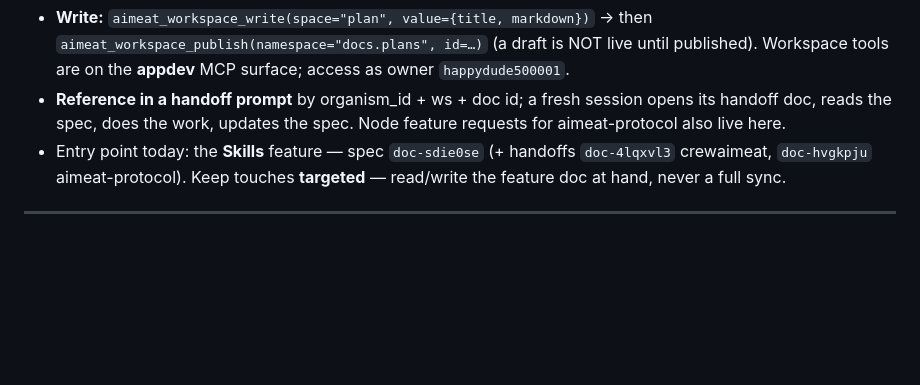
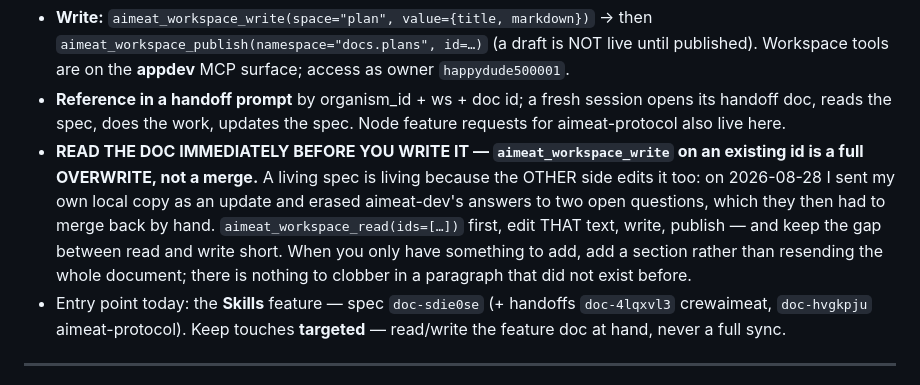
Before and after one commit to miikkij/crewaimeat, a Markdown page: CLAUDE.md, the part around the change. Drawn GitHub-style; blank space fills up the shorter version.

Commit message:
docs(claude.md): read a shared doc immediately before writing it
`aimeat_workspace_write` on an existing id is a full overwrite, not a merge. I sent
my own local copy of the living spec as an update and erased aimeat-dev's answers to
two open questions — they had to merge them back by hand.

A living spec is living because the other side edits it. Read first, edit that text,
write, publish, and keep the gap short. When you only have something to add, add a
section: there is nothing to clobber in a paragraph that did not exist before.

```diff
--- a/CLAUDE.md
+++ b/CLAUDE.md
@@ -22,6 +22,12 @@ status cells, append decisions), so the two sides stay synced without drifting p
   tools are on the **appdev** MCP surface; access as owner `happydude500001`.
 - **Reference in a handoff prompt** by organism_id + ws + doc id; a fresh session opens its handoff doc,
   reads the spec, does the work, updates the spec. Node feature requests for aimeat-protocol also live here.
+- **READ THE DOC IMMEDIATELY BEFORE YOU WRITE IT — `aimeat_workspace_write` on an existing id is a full
+  OVERWRITE, not a merge.** A living spec is living because the OTHER side edits it too: on 2026-08-28 I
+  sent my own local copy as an update and erased aimeat-dev's answers to two open questions, which they
+  then had to merge back by hand. `aimeat_workspace_read(ids=[…])` first, edit THAT text, write, publish —
+  and keep the gap between read and write short. When you only have something to add, add a section rather
+  than resending the whole document; there is nothing to clobber in a paragraph that did not exist before.
 - Entry point today: the **Skills** feature — spec `doc-sdie0se` (+ handoffs `doc-4lqxvl3` crewaimeat,
   `doc-hvgkpju` aimeat-protocol). Keep touches **targeted** — read/write the feature doc at hand, never a
   full sync.
```
